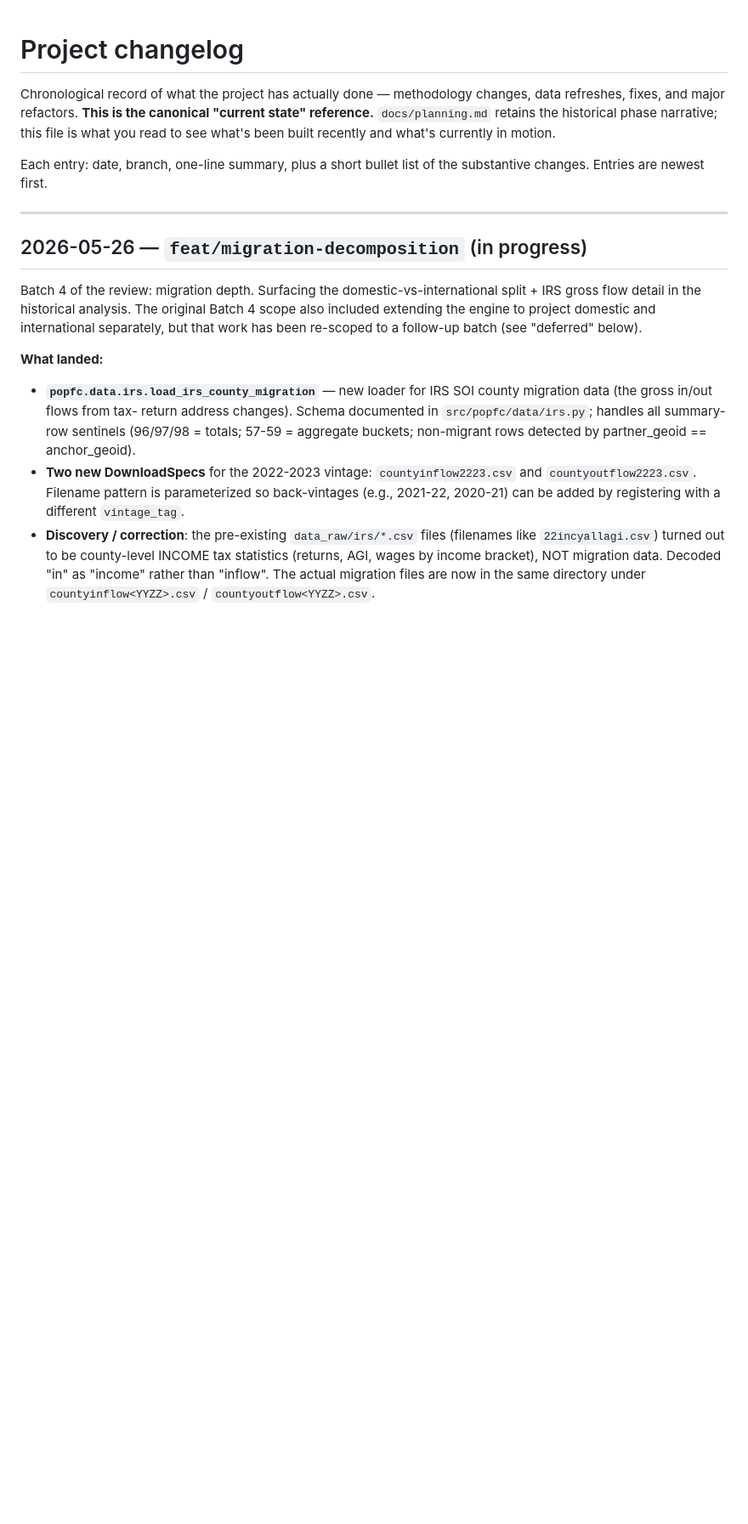
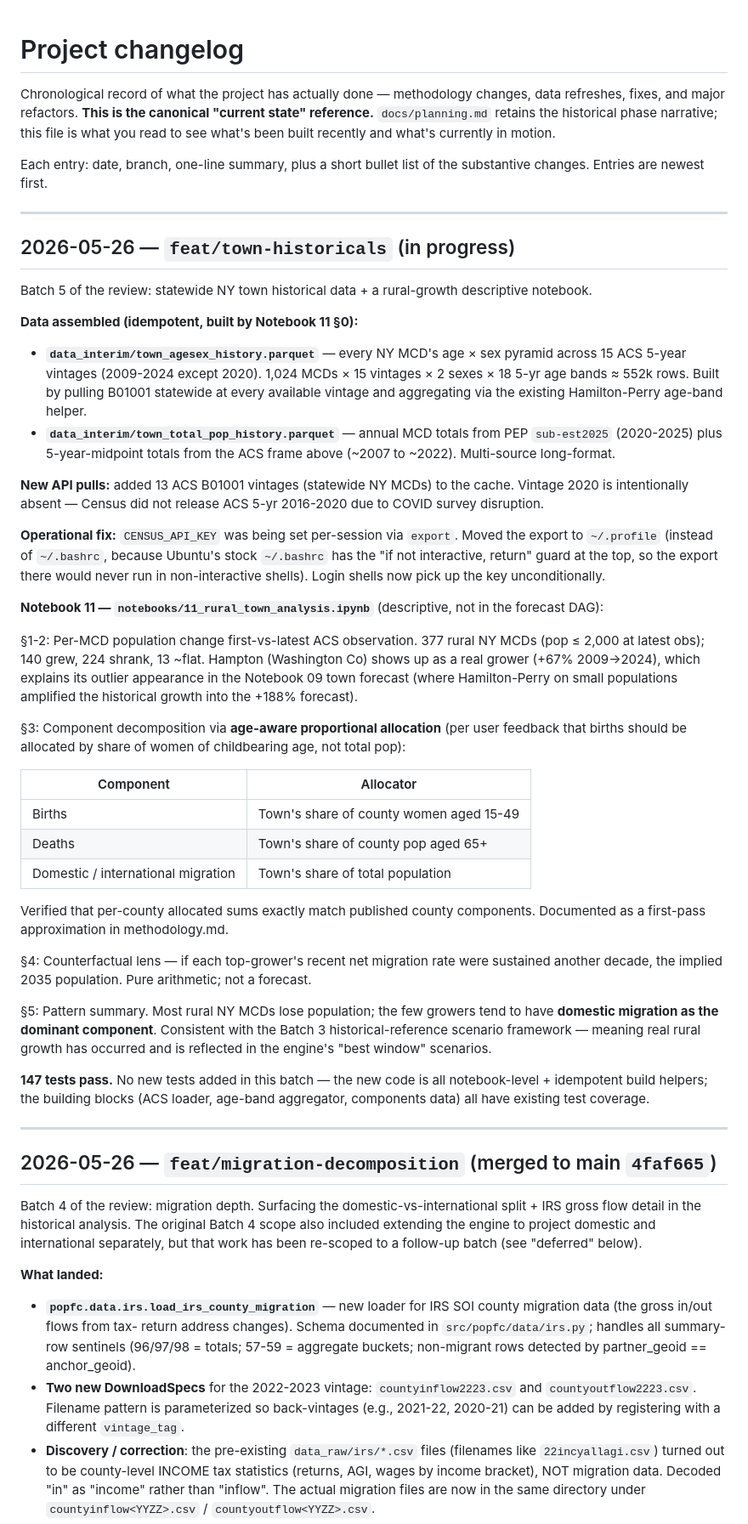
Before and after one commit to donboyd5/popfc, a Markdown page: docs/changelog.md, the part around the change. Shown at 85% size. Drawn GitHub-style; blank space fills up the shorter version.

```diff
--- a/docs/changelog.md
+++ b/docs/changelog.md
@@ -11,7 +11,77 @@ the substantive changes. Entries are newest first.
 
 ---
 
-## 2026-05-26 — `feat/migration-decomposition` (in progress)
+## 2026-05-26 — `feat/town-historicals` (in progress)
+
+Batch 5 of the review: statewide NY town historical data + a
+rural-growth descriptive notebook.
+
+**Data assembled (idempotent, built by Notebook 11 §0):**
+
+- **`data_interim/town_agesex_history.parquet`** — every NY MCD's
+  age × sex pyramid across 15 ACS 5-year vintages (2009-2024 except
+  2020). 1,024 MCDs × 15 vintages × 2 sexes × 18 5-yr age bands ≈
+  552k rows. Built by pulling B01001 statewide at every available
+  vintage and aggregating via the existing Hamilton-Perry
+  age-band helper.
+- **`data_interim/town_total_pop_history.parquet`** — annual MCD
+  totals from PEP `sub-est2025` (2020-2025) plus 5-year-midpoint
+  totals from the ACS frame above (~2007 to ~2022). Multi-source
+  long-format.
+
+**New API pulls:** added 13 ACS B01001 vintages (statewide NY MCDs)
+to the cache. Vintage 2020 is intentionally absent — Census did not
+release ACS 5-yr 2016-2020 due to COVID survey disruption.
+
+**Operational fix:** `CENSUS_API_KEY` was being set per-session via
+`export`. Moved the export to `~/.profile` (instead of `~/.bashrc`,
+because Ubuntu's stock `~/.bashrc` has the "if not interactive,
+return" guard at the top, so the export there would never run in
+non-interactive shells). Login shells now pick up the key
+unconditionally.
+
+**Notebook 11 — `notebooks/11_rural_town_analysis.ipynb`**
+(descriptive, not in the forecast DAG):
+
+§1-2: Per-MCD population change first-vs-latest ACS observation. 377
+rural NY MCDs (pop ≤ 2,000 at latest obs); 140 grew, 224 shrank, 13
+~flat. Hampton (Washington Co) shows up as a real grower (+67%
+2009→2024), which explains its outlier appearance in the Notebook 09
+town forecast (where Hamilton-Perry on small populations amplified
+the historical growth into the +188% forecast).
+
+§3: Component decomposition via **age-aware proportional allocation**
+(per user feedback that births should be allocated by share of women
+of childbearing age, not total pop):
+
+| Component | Allocator |
+|---|---|
+| Births | Town's share of county women aged 15-49 |
+| Deaths | Town's share of county pop aged 65+ |
+| Domestic / international migration | Town's share of total population |
+
+Verified that per-county allocated sums exactly match published
+county components. Documented as a first-pass approximation in
+methodology.md.
+
+§4: Counterfactual lens — if each top-grower's recent net migration
+rate were sustained another decade, the implied 2035 population.
+Pure arithmetic; not a forecast.
+
+§5: Pattern summary. Most rural NY MCDs lose population; the few
+growers tend to have **domestic migration as the dominant
+component**. Consistent with the Batch 3 historical-reference
+scenario framework — meaning real rural growth has occurred and is
+reflected in the engine's "best window" scenarios.
+
+**147 tests pass.** No new tests added in this batch — the new code
+is all notebook-level + idempotent build helpers; the building blocks
+(ACS loader, age-band aggregator, components data) all have existing
+test coverage.
+
+---
+
+## 2026-05-26 — `feat/migration-decomposition` (merged to main `4faf665`)
 
 Batch 4 of the review: migration depth. Surfacing the
 domestic-vs-international split + IRS gross flow detail in the
```
Also changed, not shown: docs/methodology.md (+51 -0 lines).
